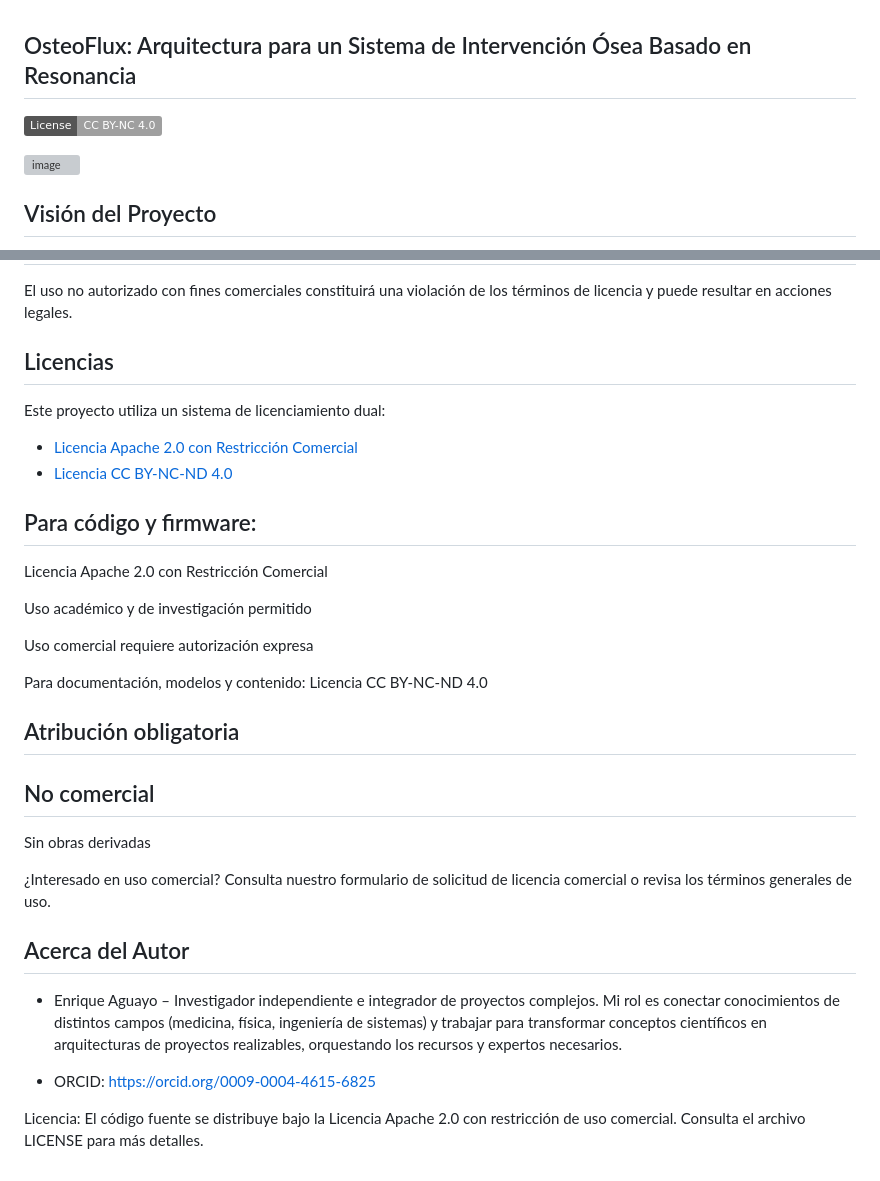
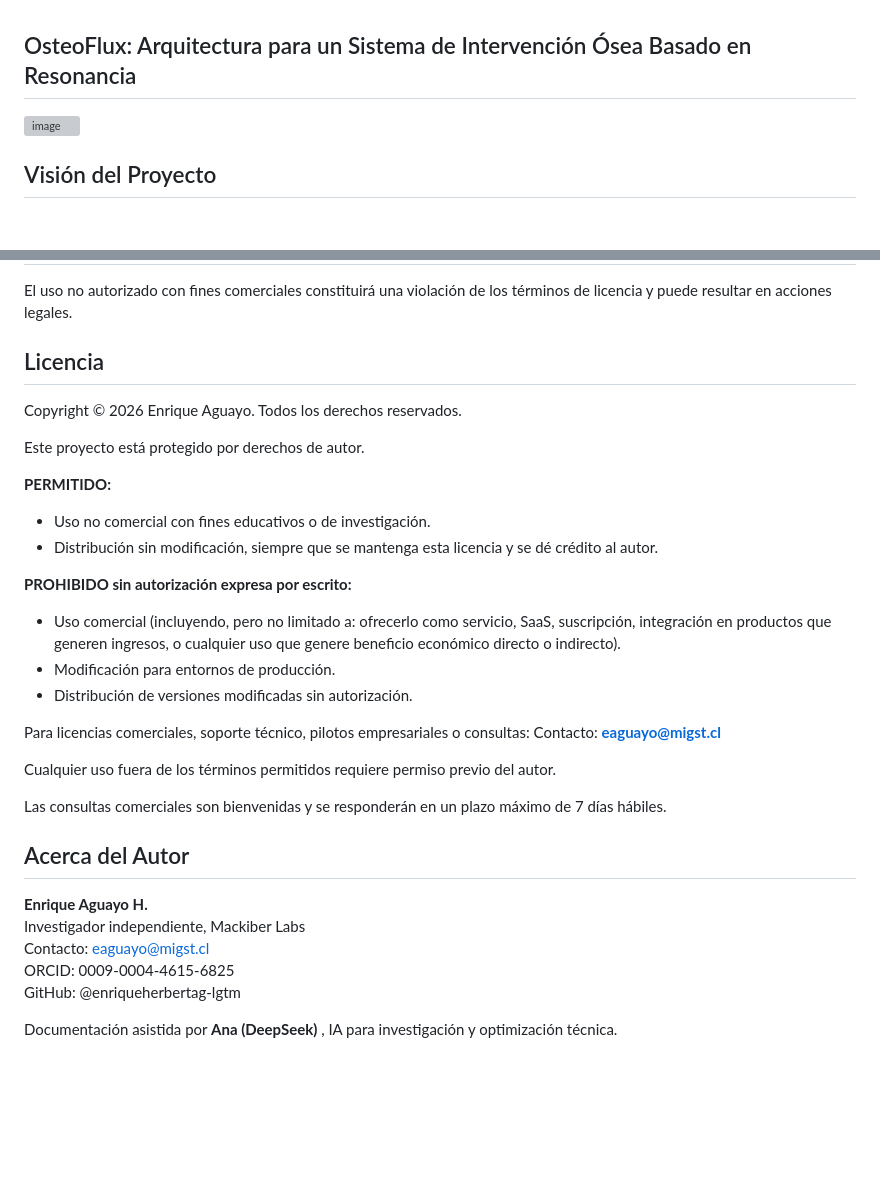
Before and after one commit to enriqueherbertag-lgtm/osteoflux, a Markdown page: README.md, 2 parts joined by grey strips. Rendered like a GitHub page; badges without logos; blank space fills up the shorter version; grey boxes are pictures that could not be loaded.

```diff
--- a/README.md
+++ b/README.md
@@ -1,6 +1,4 @@
 ## OsteoFlux: Arquitectura para un Sistema de Intervención Ósea Basado en Resonancia
-
-[![License: CC BY-NC 4.0](https://img.shields.io/badge/License-CC_BY--NC_4.0-lightgrey.svg)](https://creativecommons.org/licenses/by-nc/4.0/)
 
 
 <img width="191" height="20" alt="image" src="https://github.com/user-attachments/assets/c8090819-cc22-421d-ac07-a73941774340" />
@@ -71,35 +69,34 @@ Modelos de regalías
 
 El uso no autorizado con fines comerciales constituirá una violación de los términos de licencia y puede resultar en acciones legales.
 
-## Licencias
+## Licencia
 
-Este proyecto utiliza un sistema de licenciamiento dual:
-- [Licencia Apache 2.0 con Restricción Comercial](LICENSE)
-- [Licencia CC BY-NC-ND 4.0](LICENSE_DOCS.md)
+Copyright © 2026 Enrique Aguayo. Todos los derechos reservados.
 
-## Para código y firmware:
+Este proyecto está protegido por derechos de autor.
 
-Licencia Apache 2.0 con Restricción Comercial
+**PERMITIDO:**
+- Uso no comercial con fines educativos o de investigación.
+- Distribución sin modificación, siempre que se mantenga esta licencia y se dé crédito al autor.
 
-Uso académico y de investigación permitido
+**PROHIBIDO sin autorización expresa por escrito:**
+- Uso comercial (incluyendo, pero no limitado a: ofrecerlo como servicio, SaaS, suscripción, integración en productos que generen ingresos, o cualquier uso que genere beneficio económico directo o indirecto).
+- Modificación para entornos de producción.
+- Distribución de versiones modificadas sin autorización.
 
-Uso comercial requiere autorización expresa
+Para licencias comerciales, soporte técnico, pilotos empresariales o consultas:
+Contacto: **eaguayo@migst.cl**
 
-Para documentación, modelos y contenido:
-Licencia CC BY-NC-ND 4.0
+Cualquier uso fuera de los términos permitidos requiere permiso previo del autor.
 
-## Atribución obligatoria
-
-## No comercial
-
-Sin obras derivadas
-
-¿Interesado en uso comercial?
-Consulta nuestro formulario de solicitud de licencia comercial o revisa los términos generales de uso.
+Las consultas comerciales son bienvenidas y se responderán en un plazo máximo de 7 días hábiles.
 
 ## Acerca del Autor
-- Enrique Aguayo – Investigador independiente e integrador de proyectos complejos. Mi rol es conectar conocimientos de distintos campos (medicina, física, ingeniería de sistemas) y trabajar para transformar conceptos científicos en arquitecturas de proyectos realizables, orquestando los recursos y expertos necesarios.
 
-- ORCID: https://orcid.org/0009-0004-4615-6825
+**Enrique Aguayo H.**
+Investigador independiente, Mackiber Labs
+Contacto: eaguayo@migst.cl
+ORCID: 0009-0004-4615-6825
+GitHub: @enriqueherbertag-lgtm
 
-Licencia: El código fuente se distribuye bajo la Licencia Apache 2.0 con restricción de uso comercial. Consulta el archivo LICENSE para más detalles.
+Documentación asistida por **Ana (DeepSeek)** , IA para investigación y optimización técnica.
```
